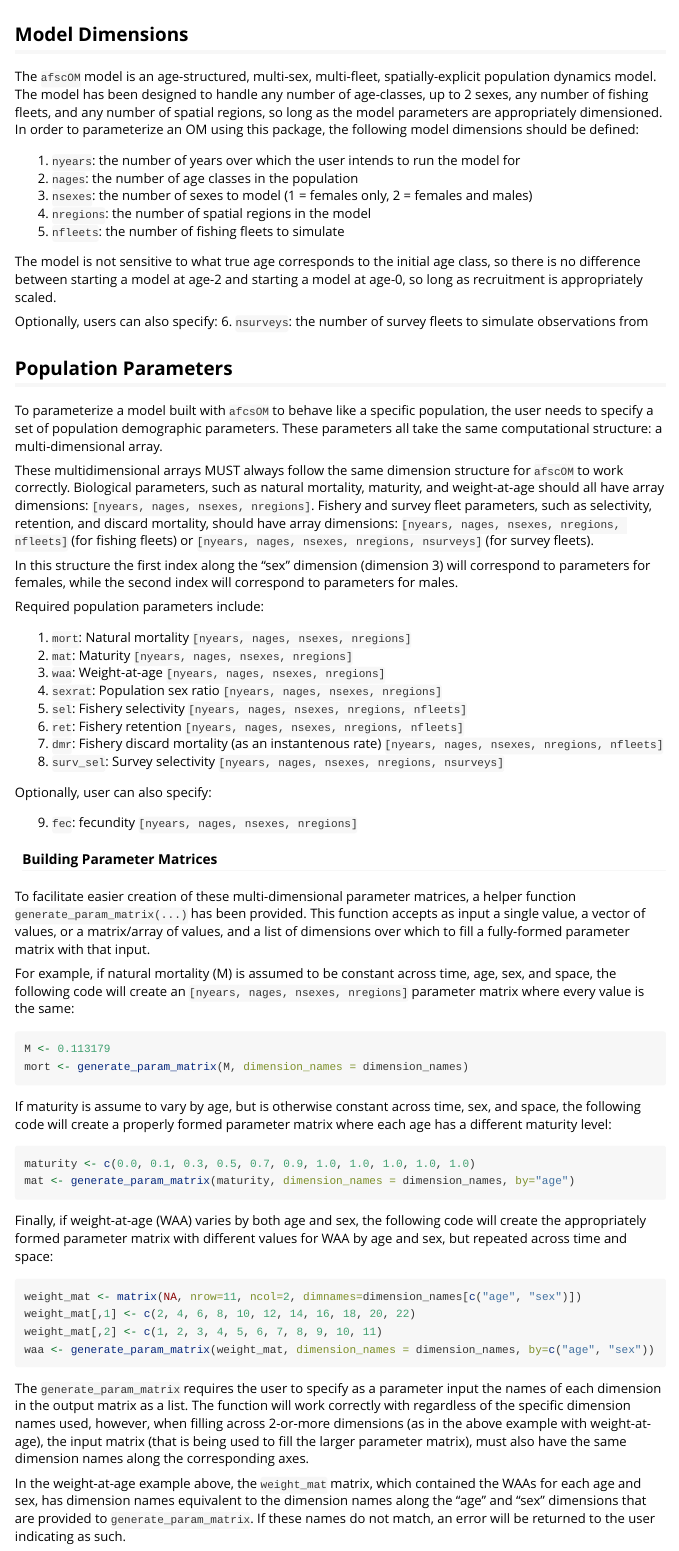
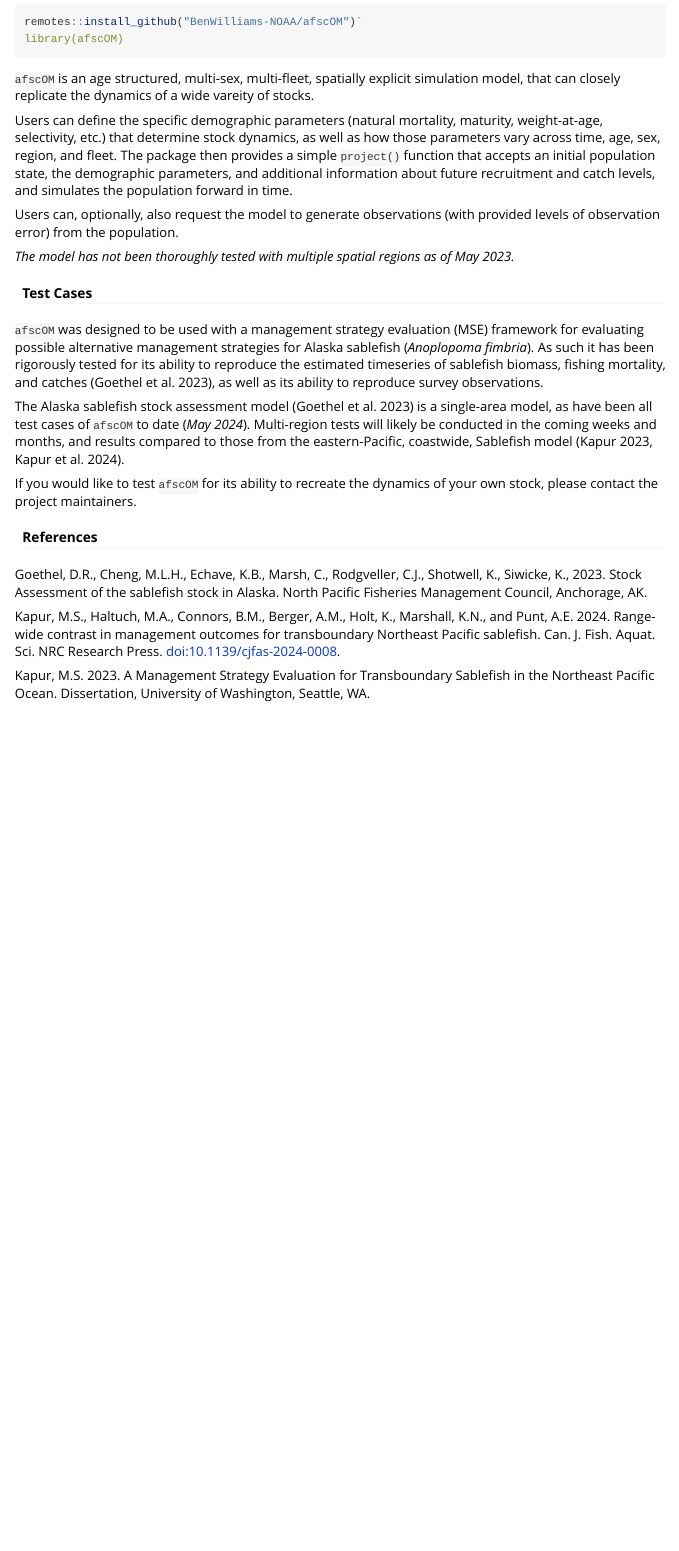
Before and after one commit to BenWilliams-NOAA/afscOM, an R Markdown document (vignettes/afscOM.Rmd): the page in a window 1100 px wide, from 170 px down before the commit and from 110 px down after it, so that both start at the same text. Rendered offline with R 4.5, knitr and Pandoc, with nearby package versions; long lines of code are wrapped.

Commit message:
docs: Update welcome page docs

````diff
--- a/vignettes/afscOM.Rmd
+++ b/vignettes/afscOM.Rmd
@@ -22,68 +22,25 @@ remotes::install_github("BenWilliams-NOAA/afscOM")`
 library(afscOM)
 ```
 
-## Model Dimensions
-The `afscOM` model is an age-structured, multi-sex, multi-fleet, spatially-explicit population dynamics model. The model has been designed to handle any number of age-classes, up to 2 sexes, any number of fishing fleets, and any number of spatial regions, so long as the model parameters are appropriately dimensioned. In order to parameterize an OM using this package, the following model dimensions should be defined:
+`afscOM` is an age structured, multi-sex, multi-fleet, spatially explicit simulation model, that can closely replicate the dynamics of a wide vareity of stocks.
 
-1. `nyears`: the number of years over which the user intends to run the model for
-2. `nages`: the number of age classes in the population
-3. `nsexes`: the number of sexes to model (1 = females only, 2 = females and males)
-4. `nregions`: the number of spatial regions in the model
-5. `nfleets`: the number of fishing fleets to simulate
+Users can define the specific demographic parameters (natural mortality, maturity, weight-at-age, selectivity, etc.) that determine stock dynamics, as well as how those parameters vary across time, age, sex, region, and fleet. The package then provides a simple `project()` function that accepts an initial population state, the demographic parameters, and additional information about future recruitment and catch levels, and simulates the population forward in time.
 
-The model is not sensitive to what true age corresponds to the initial age class, so there is no difference between starting a model at age-2 and starting a model at age-0, so long as recruitment is appropriately scaled.
+Users can, optionally, also request the model to generate observations (with provided levels of observation error) from the population.
 
-Optionally, users can also specify:
-6. `nsurveys`: the number of survey fleets to simulate observations from
+_The model has not been thoroughly tested with multiple spatial regions as of May 2023._
 
-## Population Parameters
-To parameterize a model built with `afcsOM` to behave like a specific population, the user needs to specify a set of population demographic parameters. These parameters all take the same computational structure: a multi-dimensional array.
+#### Test Cases
+`afscOM` was designed to be used with a management strategy evaluation (MSE) framework for evaluating possible alternative management strategies for Alaska sablefish (_Anoplopoma fimbria_). As such it has been rigorously tested for its ability to reproduce the estimated timeseries of sablefish biomass, fishing mortality, and catches (Goethel et al. 2023), as well as its ability to reproduce survey observations.
 
-These multidimensional arrays MUST always follow the same dimension structure for `afscOM` to work correctly. Biological parameters, such as natural mortality, maturity, and weight-at-age should all have array dimensions: `[nyears, nages, nsexes, nregions]`. Fishery and survey fleet parameters, such as selectivity, retention, and discard mortality, should have array dimensions: `[nyears, nages, nsexes, nregions, nfleets]` (for fishing fleets) or `[nyears, nages, nsexes, nregions, nsurveys]` (for survey fleets).
+The Alaska sablefish stock assessment model (Goethel et al. 2023) is a single-area model, as have been all test cases of `afscOM` to date (_May 2024_). Multi-region tests will likely be conducted in the coming weeks and months, and results compared to those from the eastern-Pacific, coastwide, Sablefish model (Kapur 2023, Kapur et al. 2024).
 
-In this structure the first index along the "sex" dimension (dimension 3) will correspond to parameters for females, while the second index will correspond to parameters for males.
+If you would like to test `afscOM` for its ability to recreate the dynamics of your own stock, please contact the project maintainers.
 
-Required population parameters include:
+#### References
 
-1. `mort`: Natural mortality `[nyears, nages, nsexes, nregions]`
-2. `mat`: Maturity `[nyears, nages, nsexes, nregions]`
-3. `waa`: Weight-at-age `[nyears, nages, nsexes, nregions]`
-4. `sexrat`: Population sex ratio `[nyears, nages, nsexes, nregions]`
-5. `sel`: Fishery selectivity `[nyears, nages, nsexes, nregions, nfleets]`
-6. `ret`: Fishery retention `[nyears, nages, nsexes, nregions, nfleets]`
-7. `dmr`: Fishery discard mortality (as an instantenous rate) `[nyears, nages, nsexes, nregions, nfleets]`
-8. `surv_sel`: Survey selectivity `[nyears, nages, nsexes, nregions, nsurveys]`
+Goethel, D.R., Cheng, M.L.H., Echave, K.B., Marsh, C., Rodgveller, C.J., Shotwell, K., Siwicke, K., 2023. Stock Assessment of the sablefish stock in Alaska. North Pacific Fisheries Management Council, Anchorage, AK.
 
-Optionally, user can also specify:
+Kapur, M.S., Haltuch, M.A., Connors, B.M., Berger, A.M., Holt, K., Marshall, K.N., and Punt, A.E. 2024. Range-wide contrast in management outcomes for transboundary Northeast Pacific sablefish. Can. J. Fish. Aquat. Sci. NRC Research Press. doi:10.1139/cjfas-2024-0008.
 
-9. `fec`: fecundity `[nyears, nages, nsexes, nregions]`
-
-#### Building Parameter Matrices
-To facilitate easier creation of these multi-dimensional parameter matrices, a helper function `generate_param_matrix(...)` has been provided. This function accepts as input a single value, a vector of values, or a matrix/array of values, and a list of dimensions over which to fill a fully-formed parameter matrix with that input.
-
-For example, if natural mortality (M) is assumed to be constant across time, age, sex, and space, the following code will create an `[nyears, nages, nsexes, nregions]` parameter matrix where every value is the same:
-
-```{r eval=FALSE}
-M <- 0.113179
-mort <- generate_param_matrix(M, dimension_names = dimension_names)
-```
-
-If maturity is assume to vary by age, but is otherwise constant across time, sex, and space, the following code will create a properly formed parameter matrix where each age has a different maturity level:
-
-```{r eval=FALSE}
-maturity <- c(0.0, 0.1, 0.3, 0.5, 0.7, 0.9, 1.0, 1.0, 1.0, 1.0, 1.0)
-mat <- generate_param_matrix(maturity, dimension_names = dimension_names, by="age")
-```
-
-Finally, if weight-at-age (WAA) varies by both age and sex, the following code will create the appropriately formed parameter matrix with different values for WAA by age and sex, but repeated across time and space:
-
-```{r, eval=FALSE}
-weight_mat <- matrix(NA, nrow=11, ncol=2, dimnames=dimension_names[c("age", "sex")])
-weight_mat[,1] <- c(2, 4, 6, 8, 10, 12, 14, 16, 18, 20, 22)
-weight_mat[,2] <- c(1, 2, 3, 4, 5, 6, 7, 8, 9, 10, 11)
-waa <- generate_param_matrix(weight_mat, dimension_names = dimension_names, by=c("age", "sex"))
-```
-
-The `generate_param_matrix` requires the user to specify as a parameter input the names of each dimension in the output matrix as a list. The function will work correctly with regardless of the specific dimension names used, however, when filling across 2-or-more dimensions (as in the above example with weight-at-age), the input matrix (that is being used to fill the larger parameter matrix), must also have the same dimension names along the corresponding axes.
-
-In the weight-at-age example above, the `weight_mat` matrix, which contained the WAAs for each age and sex, has dimension names equivalent to the dimension names along the "age" and "sex" dimensions that are provided to `generate_param_matrix`. If these names do not match, an error will be returned to the user indicating as such.
+Kapur, M.S. 2023. A Management Strategy Evaluation for Transboundary Sablefish in the Northeast Pacific Ocean. Dissertation, University of Washington, Seattle, WA.
````
Also changed, not shown: docs/pkgdown.yml, vignettes/afscOM.Rmd (42 more changed lines), 1 other file.
